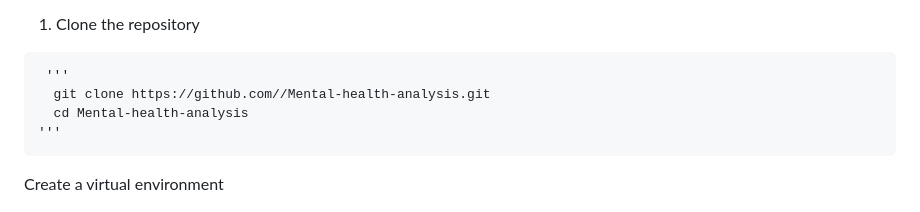
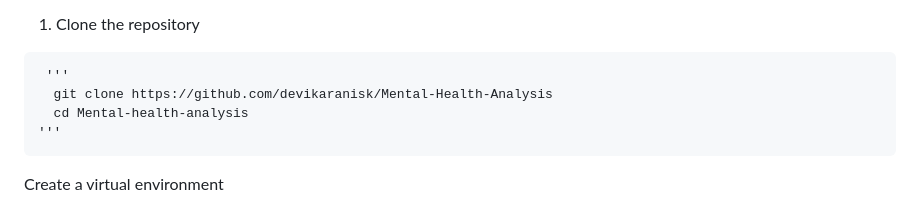
Before and after one commit to devikaranisk/Mental-Health-Analysis, a Markdown page: README.md, the part around the change. GitHub-like rendering.

```diff
--- a/README.md
+++ b/README.md
@@ -56,7 +56,7 @@ Jupyter Notebook -[https://www.anaconda.com/download](https://www.anaconda.com/d
 🛠 Installation & Run
 1. Clone the repository
 <pre> '''
-  git clone https://github.com/<USERNAME>/Mental-health-analysis.git
+  git clone https://github.com/devikaranisk/Mental-Health-Analysis
   cd Mental-health-analysis
 '''</pre>
 
```
